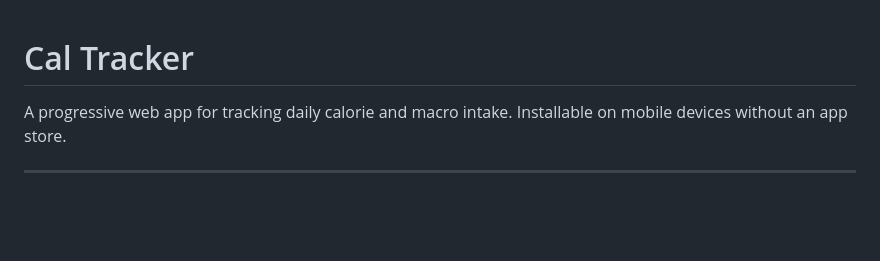
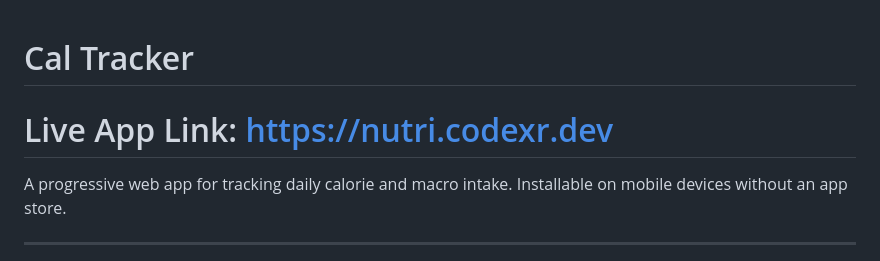
Before and after one commit to chrssz/Cal-Tracker, a Markdown page: README.md, the part around the change. Rendered like a GitHub page; blank space fills up the shorter version.

Commit message:
Add live app link to README

```diff
--- a/README.md
+++ b/README.md
@@ -1,5 +1,5 @@
 # Cal Tracker
-
+# Live App Link: https://nutri.codexr.dev
 A progressive web app for tracking daily calorie and macro intake. Installable on mobile devices without an app store.
 
 ---
```
